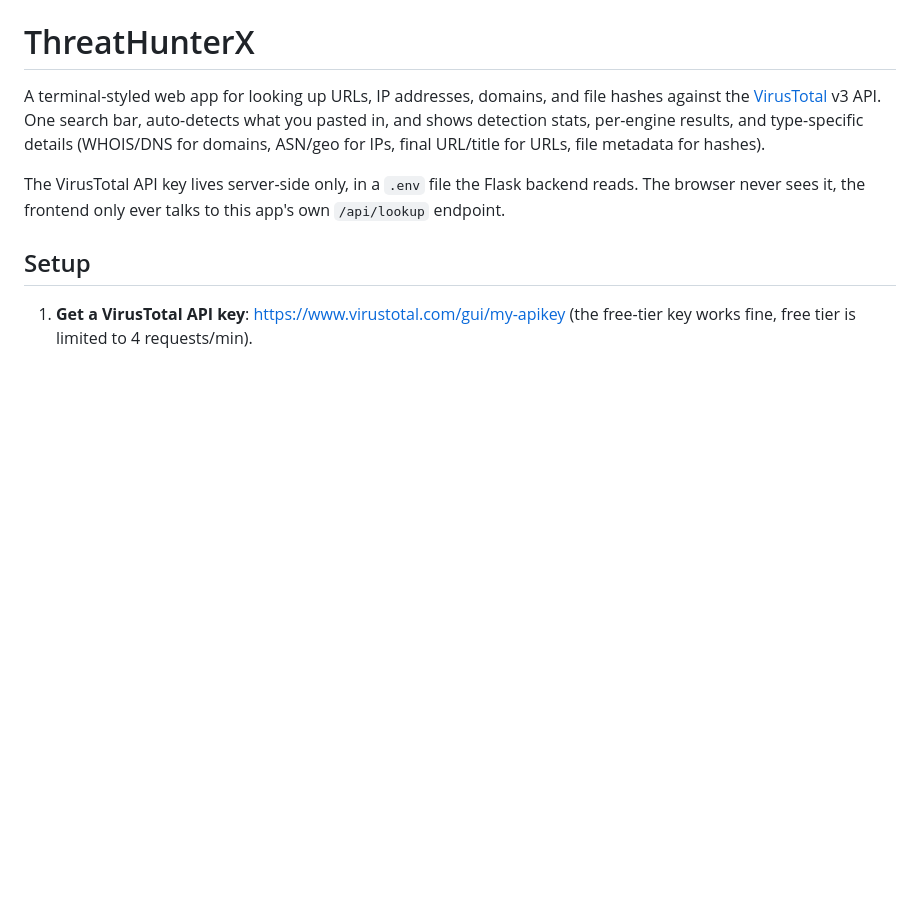
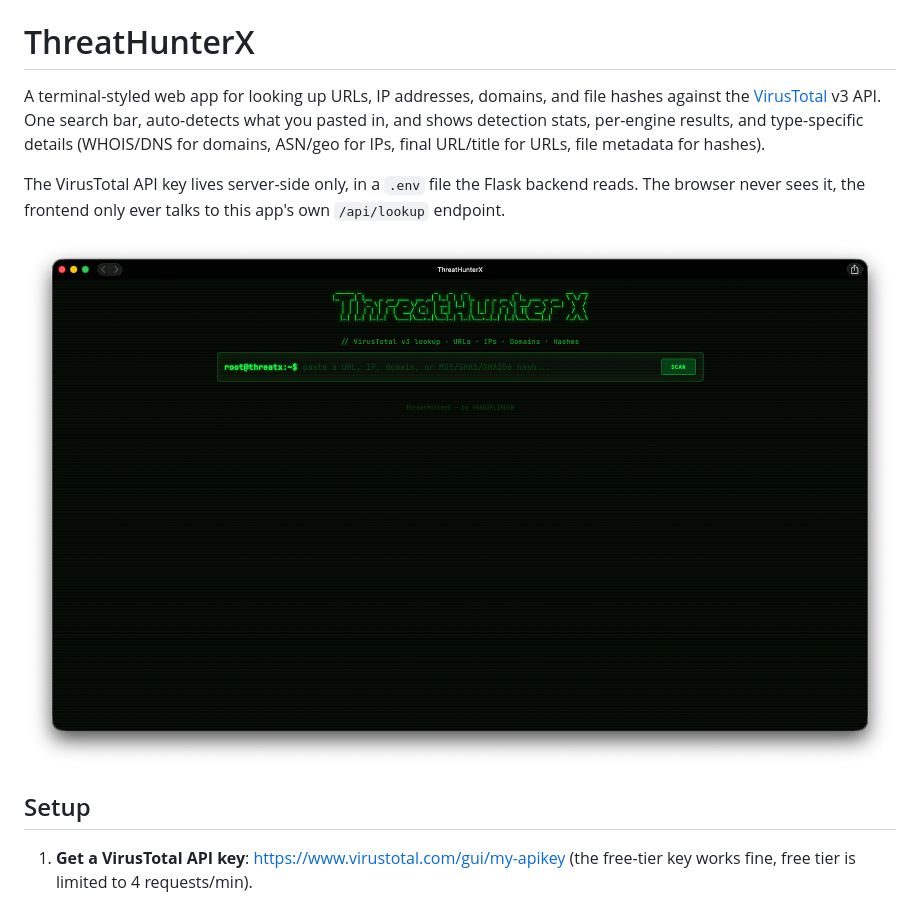
Before and after one commit to vand3rlinden/Python, a Markdown page: ThreatHunterX/README.md, the part around the change. Rendered like a GitHub page; pictures changed too: ThreatHunterX/threathunterx.png (added); blank space fills up the shorter version.

Commit message:
OK

```diff
--- a/ThreatHunterX/README.md
+++ b/ThreatHunterX/README.md
@@ -9,6 +9,8 @@ for IPs, final URL/title for URLs, file metadata for hashes).
 The VirusTotal API key lives server-side only, in a `.env` file the Flask
 backend reads. The browser never sees it, the frontend only ever talks to
 this app's own `/api/lookup` endpoint.
+
+![IMAGE](threathunterx.png)
 
 ## Setup
 
```
